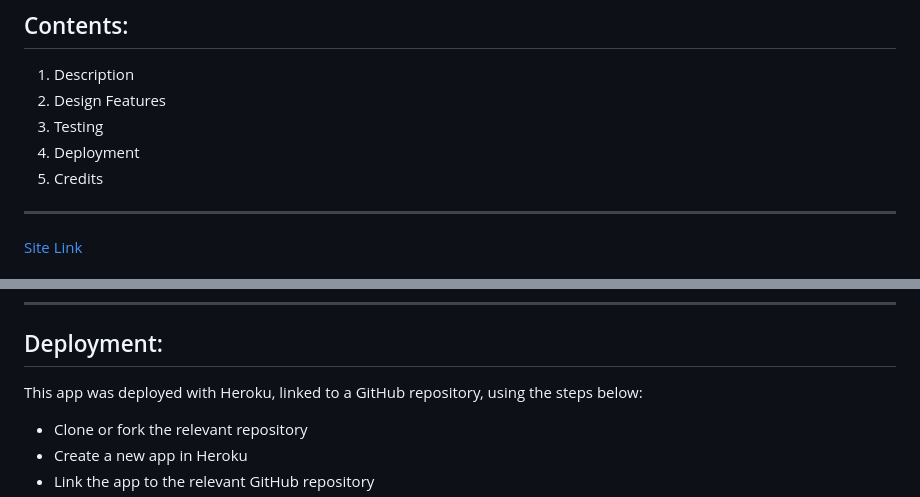
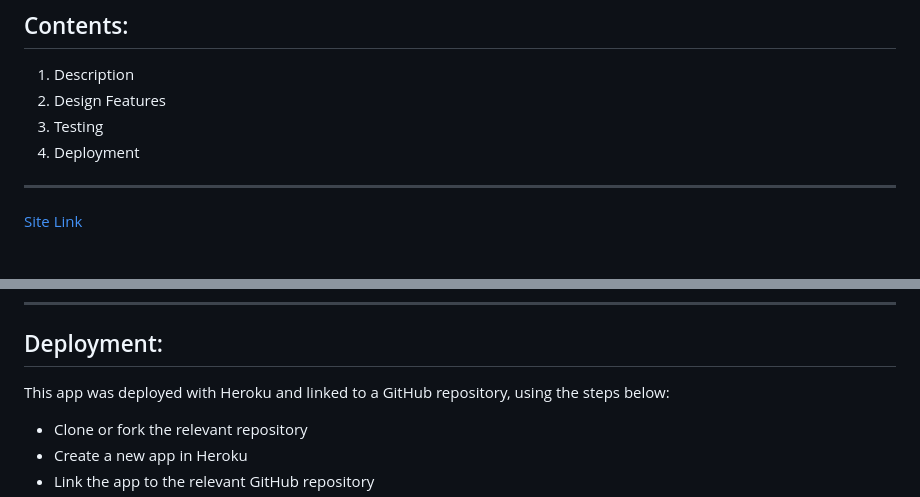
Before and after one commit to HGlass07/Battleships, a Markdown page: README.md, 2 parts joined by grey strips. GitHub-like rendering.

Commit message:
Update README.md
grammar correction in deployment section

```diff
--- a/README.md
+++ b/README.md
@@ -4,7 +4,6 @@
 2. Design Features
 3. Testing
 4. Deployment
-5. Credits
 
 --------------
 
@@ -83,7 +82,7 @@ The app was tested using the Code Institute Python Linter, and produced no error
 --------------
 ## Deployment:
 
-This app was deployed with Heroku, linked to a GitHub repository, using the steps below:
+This app was deployed with Heroku and linked to a GitHub repository, using the steps below:
 - Clone or fork the relevant repository
 - Create a new app in Heroku
 - Link the app to the relevant GitHub repository
```
